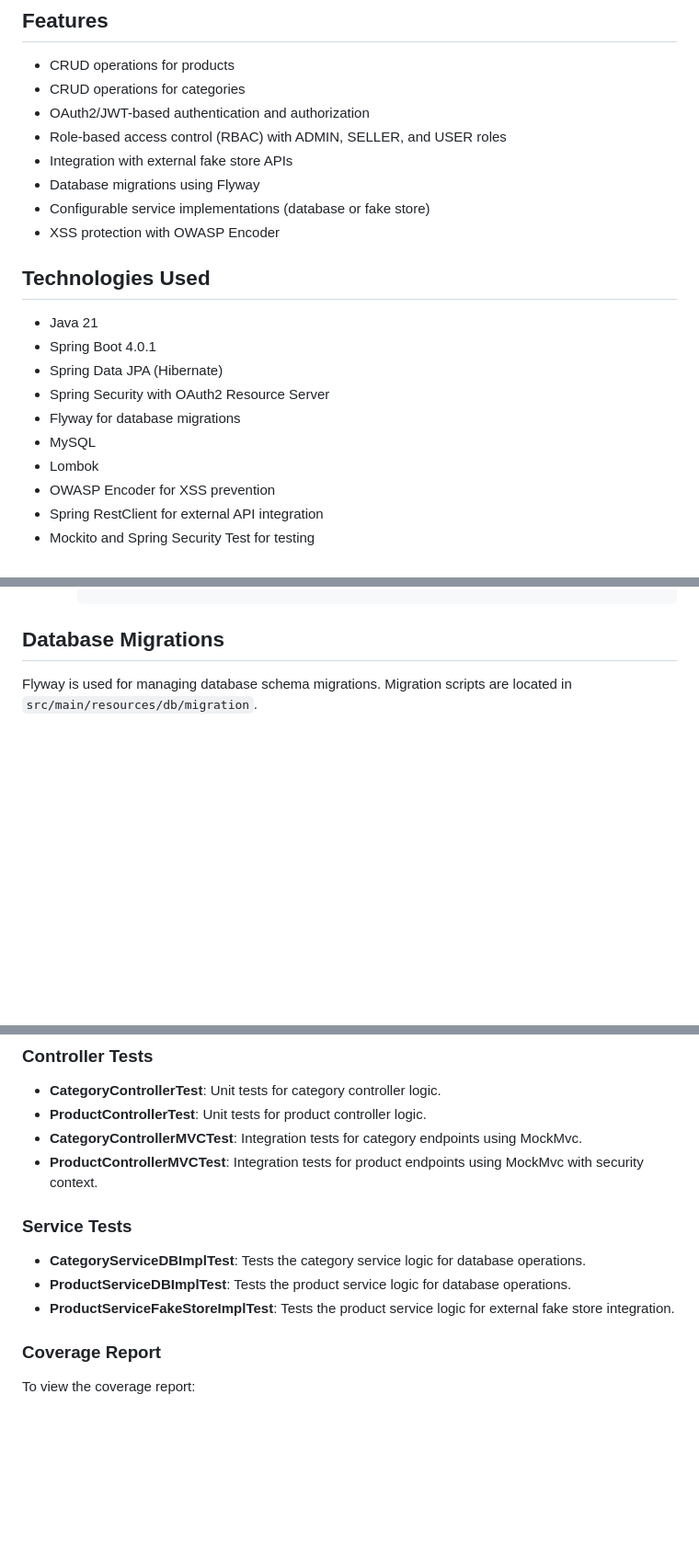
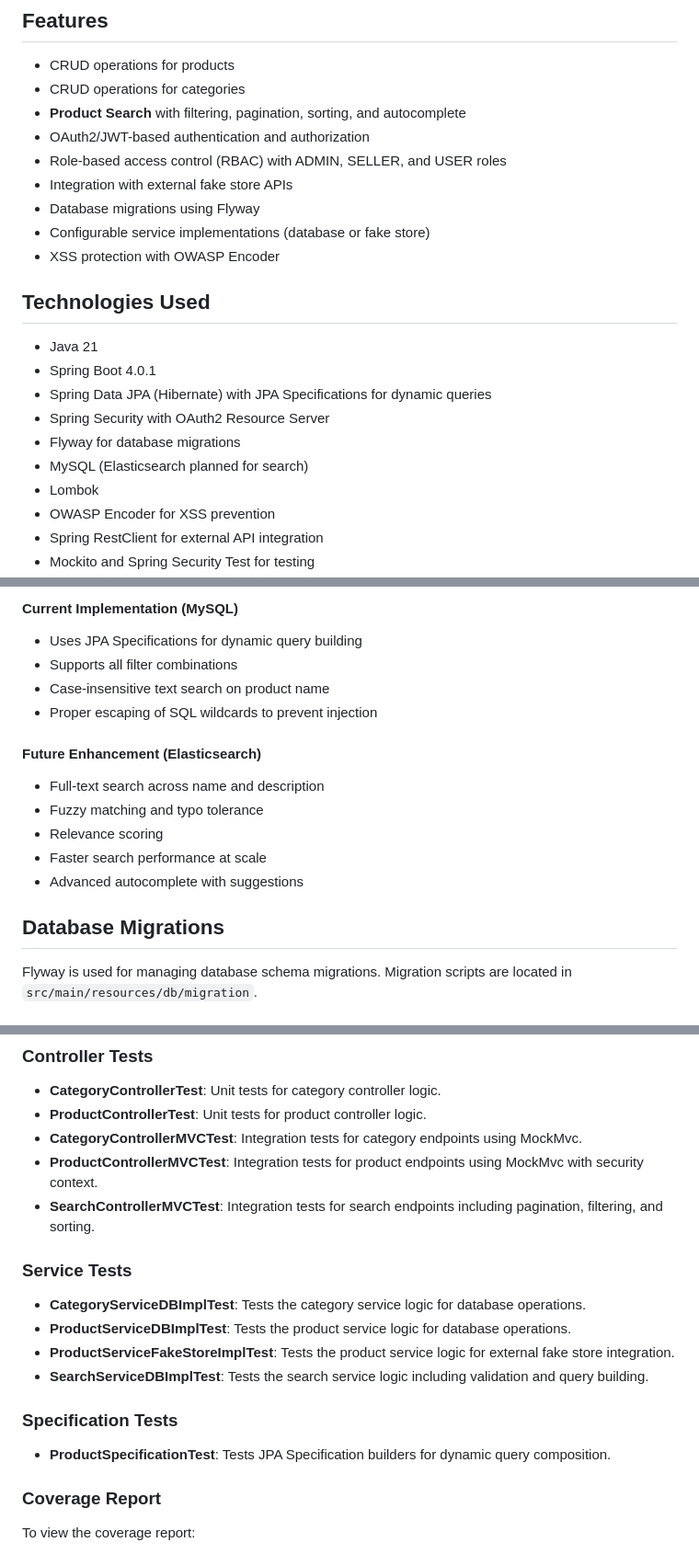
Before and after one commit to spa-raj/productservice, a Markdown page: README.md, 3 parts joined by grey strips. Shown at 92% size. Drawn GitHub-style; blank space fills up the shorter version.

Commit message:
Updated README to include product catalog search features
Signed-off-by: Sparsh <sparsh.raj30@gmail.com>

```diff
--- a/README.md
+++ b/README.md
@@ -25,6 +26,7 @@ Product Service is a Spring Boot application designed to manage product and cate
 ## Features
 - CRUD operations for products
 - CRUD operations for categories
+- **Product Search** with filtering, pagination, sorting, and autocomplete
 - OAuth2/JWT-based authentication and authorization
 - Role-based access control (RBAC) with ADMIN, SELLER, and USER roles
 - Integration with external fake store APIs
@@ -35,10 +37,10 @@ Product Service is a Spring Boot application designed to manage product and cate
 ## Technologies Used
 - Java 21
 - Spring Boot 4.0.1
-- Spring Data JPA (Hibernate)
+- Spring Data JPA (Hibernate) with JPA Specifications for dynamic queries
 - Spring Security with OAuth2 Resource Server
 - Flyway for database migrations
-- MySQL
+- MySQL (Elasticsearch planned for search)
 - Lombok
 - OWASP Encoder for XSS prevention
 - Spring RestClient for external API integration
@@ -411,3 +494,16 @@ Product Service is a Spring Boot application designed to manage product and cate
+#### Current Implementation (MySQL)
+- Uses JPA Specifications for dynamic query building
+- Supports all filter combinations
+- Case-insensitive text search on product name
+- Proper escaping of SQL wildcards to prevent injection
+
+#### Future Enhancement (Elasticsearch)
+- Full-text search across name and description
+- Fuzzy matching and typo tolerance
+- Relevance scoring
+- Faster search performance at scale
+- Advanced autocomplete with suggestions
+
 ## Database Migrations
 Flyway is used for managing database schema migrations. Migration scripts are located in `src/main/resources/db/migration`.
 
@@ -420,11 +516,16 @@ The application includes comprehensive unit and integration tests to ensure func
 - **ProductControllerTest**: Unit tests for product controller logic.
 - **CategoryControllerMVCTest**: Integration tests for category endpoints using MockMvc.
 - **ProductControllerMVCTest**: Integration tests for product endpoints using MockMvc with security context.
+- **SearchControllerMVCTest**: Integration tests for search endpoints including pagination, filtering, and sorting.
 
 ### Service Tests
 - **CategoryServiceDBImplTest**: Tests the category service logic for database operations.
 - **ProductServiceDBImplTest**: Tests the product service logic for database operations.
 - **ProductServiceFakeStoreImplTest**: Tests the product service logic for external fake store integration.
+- **SearchServiceDBImplTest**: Tests the search service logic including validation and query building.
+
+### Specification Tests
+- **ProductSpecificationTest**: Tests JPA Specification builders for dynamic query composition.
 
 ### Coverage Report
 To view the coverage report:
```
Also changed, not shown: other parts of README.md (+82 -0 lines).
